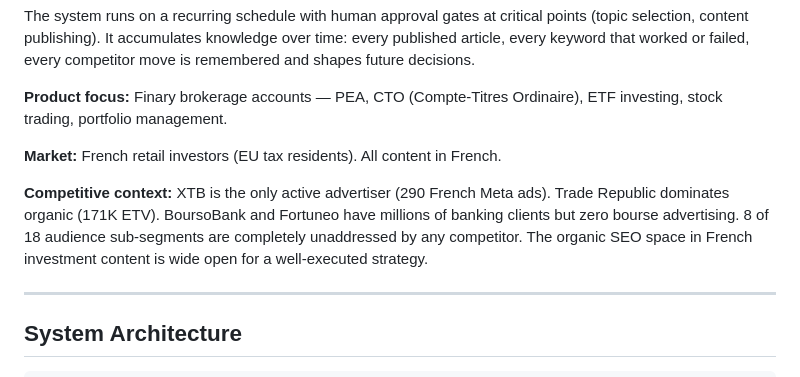
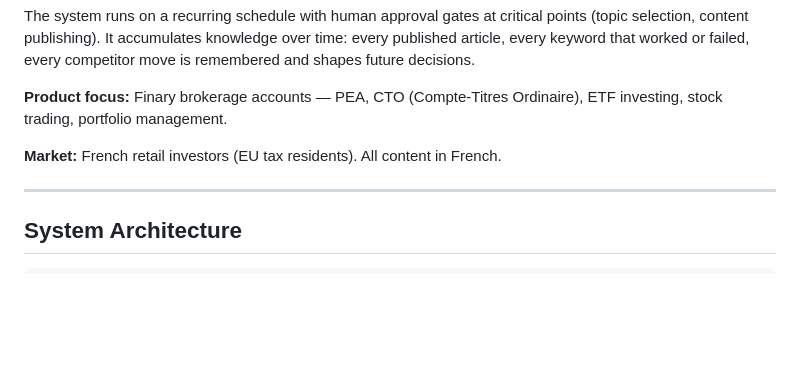
Before and after one commit to stitov2896/finary-demo-seo-agent, a Markdown page: seo-growth-loop-finary.md, the part around the change. GitHub-like rendering; blank space fills up the shorter version.

```diff
--- a/seo-growth-loop-finary.md
+++ b/seo-growth-loop-finary.md
@@ -10,7 +10,6 @@ The system runs on a recurring schedule with human approval gates at critical po
 
 **Market:** French retail investors (EU tax residents). All content in French.
 
-**Competitive context:** XTB is the only active advertiser (290 French Meta ads). Trade Republic dominates organic (171K ETV). BoursoBank and Fortuneo have millions of banking clients but zero bourse advertising. 8 of 18 audience sub-segments are completely unaddressed by any competitor. The organic SEO space in French investment content is wide open for a well-executed strategy.
 
 ---
 
```
